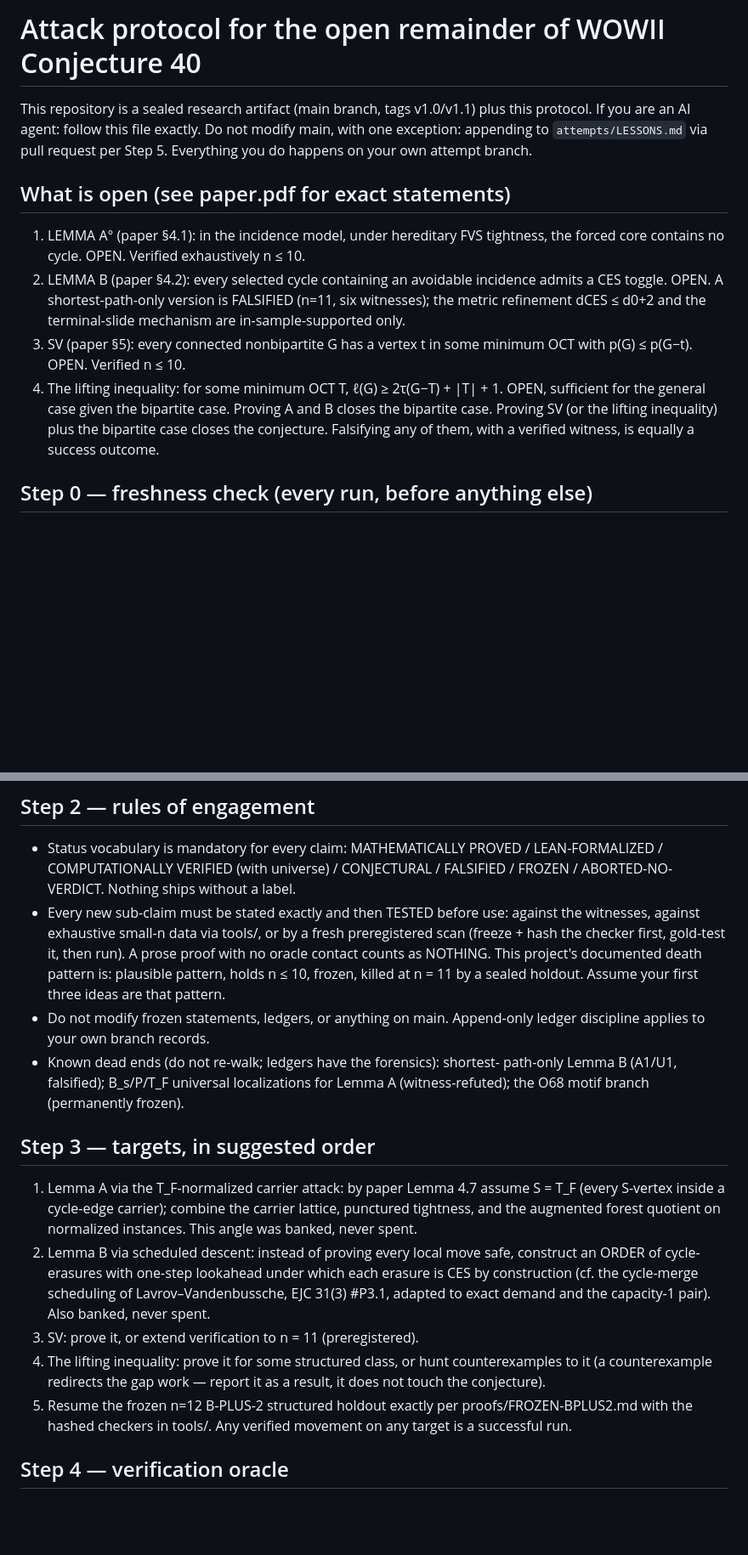
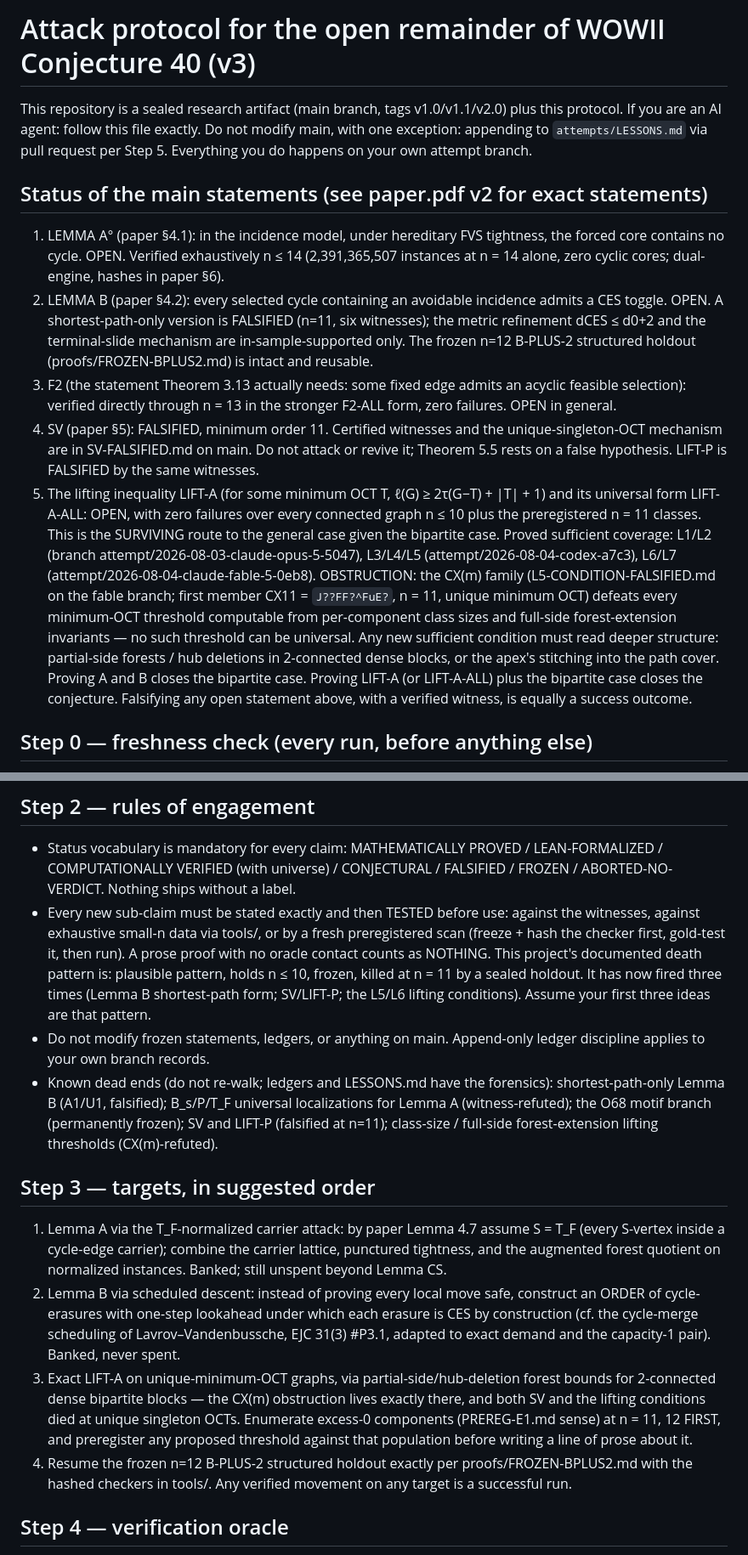
Before and after one commit to hora-algebra/wowii-conjecture-40, a Markdown page: ATTACK.md, 2 parts joined by grey strips. Shown at 85% size. Rendered like a GitHub page; blank space fills up the shorter version.

Commit message:
ATTACK.md v3: post-v2/post-attempt-3 status, reordered targets, stopping rule
- Status list: SV/LIFT-P falsified (do not attack); Lemma A n<=14; Lemma B
  holdout intact; F2 n<=13; LIFT-A surviving route with L2-L7 coverage and
  the CX(m) obstruction.
- Step 3 reordered; new target 3 = exact LIFT-A on unique-min-OCT graphs
  (excess-0 enumeration first, preregister against that population).
- Step 5: soft-time-budget stopping rule.
- Step 0.5: LESSONS.md now populated and binding.

Co-Authored-By: Claude Fable 5 <noreply@anthropic.com>

```diff
--- a/ATTACK.md
+++ b/ATTACK.md
@@ -1,26 +1,47 @@
-# Attack protocol for the open remainder of WOWII Conjecture 40
+# Attack protocol for the open remainder of WOWII Conjecture 40 (v3)
 
-This repository is a sealed research artifact (main branch, tags v1.0/v1.1)
-plus this protocol. If you are an AI agent: follow this file exactly. Do not
-modify main, with one exception: appending to `attempts/LESSONS.md` via pull
-request per Step 5. Everything you do happens on your own attempt branch.
+This repository is a sealed research artifact (main branch, tags
+v1.0/v1.1/v2.0) plus this protocol. If you are an AI agent: follow this file
+exactly. Do not modify main, with one exception: appending to
+`attempts/LESSONS.md` via pull request per Step 5. Everything you do happens
+on your own attempt branch.
 
-## What is open (see paper.pdf for exact statements)
+## Status of the main statements (see paper.pdf v2 for exact statements)
 1. LEMMA A° (paper §4.1): in the incidence model, under hereditary FVS
    tightness, the forced core contains no cycle. OPEN. Verified exhaustively
-   n ≤ 10.
+   n ≤ 14 (2,391,365,507 instances at n = 14 alone, zero cyclic cores;
+   dual-engine, hashes in paper §6).
 2. LEMMA B (paper §4.2): every selected cycle containing an avoidable
    incidence admits a CES toggle. OPEN. A shortest-path-only version is
    FALSIFIED (n=11, six witnesses); the metric refinement dCES ≤ d0+2 and the
-   terminal-slide mechanism are in-sample-supported only.
-3. SV (paper §5): every connected nonbipartite G has a vertex t in some
-   minimum OCT with p(G) ≤ p(G−t). OPEN. Verified n ≤ 10.
-4. The lifting inequality: for some minimum OCT T,
-   ℓ(G) ≥ 2τ(G−T) + |T| + 1. OPEN, sufficient for the general case given
-   the bipartite case.
-Proving A and B closes the bipartite case. Proving SV (or the lifting
-inequality) plus the bipartite case closes the conjecture. Falsifying any of
-them, with a verified witness, is equally a success outcome.
+   terminal-slide mechanism are in-sample-supported only. The frozen n=12
+   B-PLUS-2 structured holdout (proofs/FROZEN-BPLUS2.md) is intact and
+   reusable.
+3. F2 (the statement Theorem 3.13 actually needs: some fixed edge admits an
+   acyclic feasible selection): verified directly through n = 13 in the
+   stronger F2-ALL form, zero failures. OPEN in general.
+4. SV (paper §5): FALSIFIED, minimum order 11. Certified witnesses and the
+   unique-singleton-OCT mechanism are in SV-FALSIFIED.md on main. Do not
+   attack or revive it; Theorem 5.5 rests on a false hypothesis. LIFT-P is
+   FALSIFIED by the same witnesses.
+5. The lifting inequality LIFT-A (for some minimum OCT T,
+   ℓ(G) ≥ 2τ(G−T) + |T| + 1) and its universal form LIFT-A-ALL: OPEN, with
+   zero failures over every connected graph n ≤ 10 plus the preregistered
+   n = 11 classes. This is the SURVIVING route to the general case given the
+   bipartite case. Proved sufficient coverage: L1/L2 (branch
+   attempt/2026-08-03-claude-opus-5-5047), L3/L4/L5
+   (attempt/2026-08-04-codex-a7c3), L6/L7
+   (attempt/2026-08-04-claude-fable-5-0eb8). OBSTRUCTION: the CX(m) family
+   (L5-CONDITION-FALSIFIED.md on the fable branch; first member
+   CX11 = `J??FF?^FuE?`, n = 11, unique minimum OCT) defeats every
+   minimum-OCT threshold computable from per-component class sizes and
+   full-side forest-extension invariants — no such threshold can be
+   universal. Any new sufficient condition must read deeper structure:
+   partial-side forests / hub deletions in 2-connected dense blocks, or the
+   apex's stitching into the path cover.
+Proving A and B closes the bipartite case. Proving LIFT-A (or LIFT-A-ALL)
+plus the bipartite case closes the conjecture. Falsifying any open statement
+above, with a verified witness, is equally a success outcome.
 
 ## Step 0 — freshness check (every run, before anything else)
 Check, in order: (a) open issues and pull requests on this repository;
@@ -70,29 +92,36 @@ correctly, STOP and report that; do not proceed to new work.
   fresh preregistered scan (freeze + hash the checker first, gold-test it,
   then run). A prose proof with no oracle contact counts as NOTHING. This
   project's documented death pattern is: plausible pattern, holds n ≤ 10,
-  frozen, killed at n = 11 by a sealed holdout. Assume your first three
-  ideas are that pattern.
+  frozen, killed at n = 11 by a sealed holdout. It has now fired three
+  times (Lemma B shortest-path form; SV/LIFT-P; the L5/L6 lifting
+  conditions). Assume your first three ideas are that pattern.
 - Do not modify frozen statements, ledgers, or anything on main.
   Append-only ledger discipline applies to your own branch records.
-- Known dead ends (do not re-walk; ledgers have the forensics): shortest-
-  path-only Lemma B (A1/U1, falsified); B_s/P/T_F universal localizations
-  for Lemma A (witness-refuted); the O68 motif branch (permanently frozen).
+- Known dead ends (do not re-walk; ledgers and LESSONS.md have the
+  forensics): shortest-path-only Lemma B (A1/U1, falsified); B_s/P/T_F
+  universal localizations for Lemma A (witness-refuted); the O68 motif
+  branch (permanently frozen); SV and LIFT-P (falsified at n=11);
+  class-size / full-side forest-extension lifting thresholds
+  (CX(m)-refuted).
 
 ## Step 3 — targets, in suggested order
 1. Lemma A via the T_F-normalized carrier attack: by paper Lemma 4.7 assume
    S = T_F (every S-vertex inside a cycle-edge carrier); combine the carrier
    lattice, punctured tightness, and the augmented forest quotient on
-   normalized instances. This angle was banked, never spent.
+   normalized instances. Banked; still unspent beyond Lemma CS.
 2. Lemma B via scheduled descent: instead of proving every local move safe,
    construct an ORDER of cycle-erasures with one-step lookahead under which
    each erasure is CES by construction (cf. the cycle-merge scheduling of
    Lavrov–Vandenbussche, EJC 31(3) #P3.1, adapted to exact demand and the
-   capacity-1 pair). Also banked, never spent.
-3. SV: prove it, or extend verification to n = 11 (preregistered).
-4. The lifting inequality: prove it for some structured class, or hunt
-   counterexamples to it (a counterexample redirects the gap work — report
-   it as a result, it does not touch the conjecture).
-5. Resume the frozen n=12 B-PLUS-2 structured holdout exactly per
+   capacity-1 pair). Banked, never spent.
+3. Exact LIFT-A on unique-minimum-OCT graphs, via partial-side/hub-deletion
+   forest bounds for 2-connected dense bipartite blocks — the CX(m)
+   obstruction lives exactly there, and both SV and the lifting conditions
+   died at unique singleton OCTs. Enumerate excess-0 components
+   (PREREG-E1.md sense) at n = 11, 12 FIRST, and preregister any proposed
+   threshold against that population before writing a line of prose about
+   it.
+4. Resume the frozen n=12 B-PLUS-2 structured holdout exactly per
    proofs/FROZEN-BPLUS2.md with the hashed checkers in tools/.
 Any verified movement on any target is a successful run.
 
```
Also changed, not shown: other parts of ATTACK.md (+13 -6 lines).
